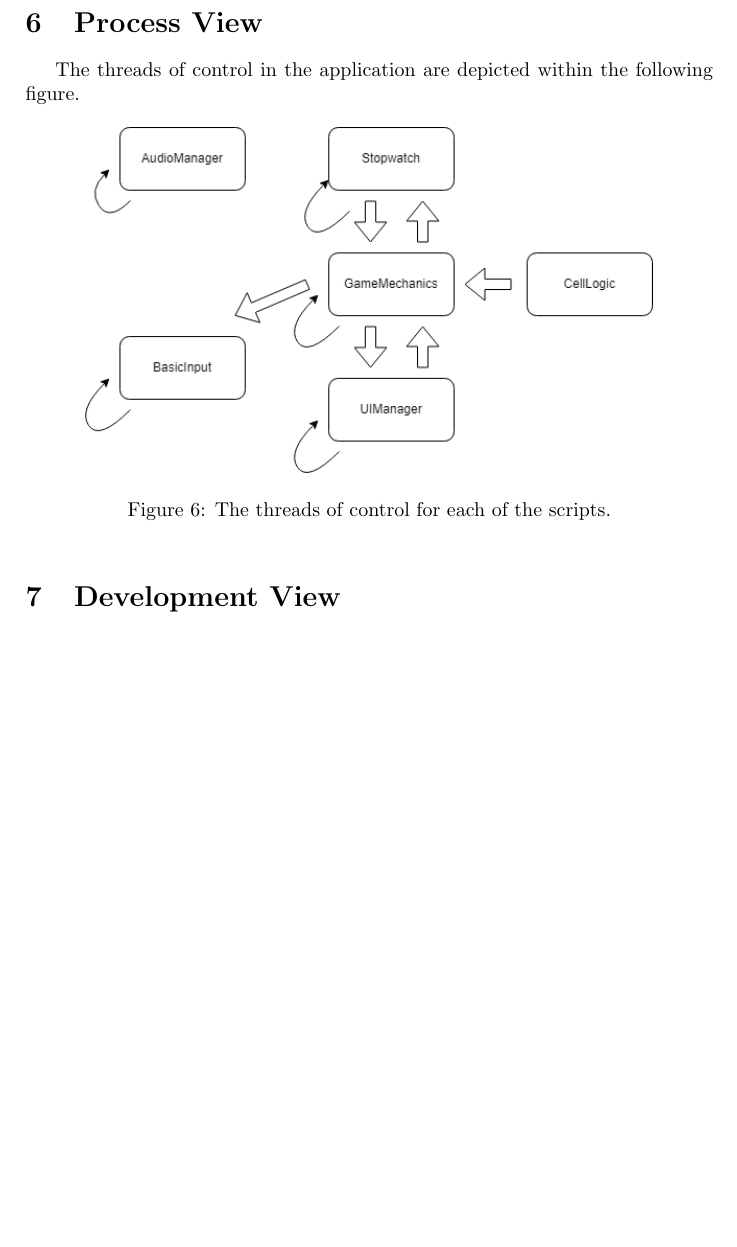
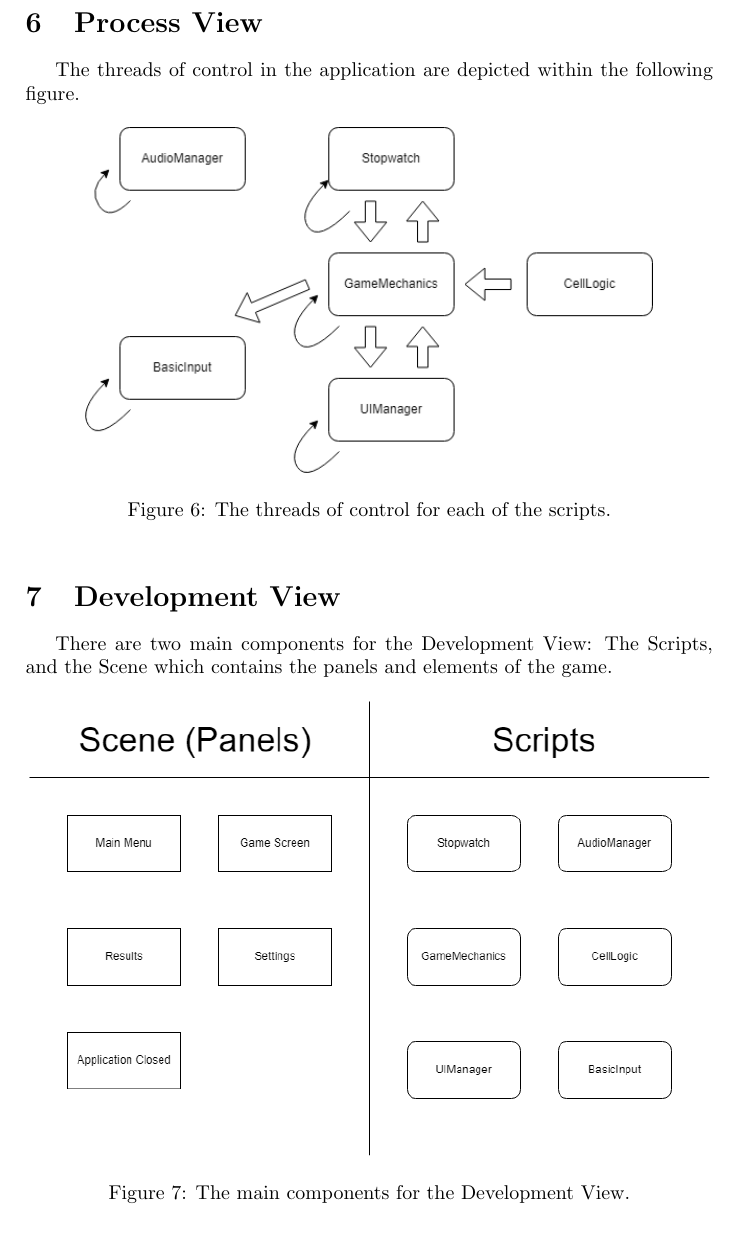
Before and after one commit to EZRA-DVLPR/MineSweeper3D, a LaTeX document (Latex/finalPaper.tex, which reads Latex/DevView.tex): part of page 10 of 10 before the commit and part of page 10 of 11 after it, cut so that both start at the same text, the shorter picture padded with empty space. Compiled offline with pdfLaTeX.

Commit message:
dev view completed

```diff
--- a/Latex/DevView.tex
+++ b/Latex/DevView.tex
@@ -1,2 +1,11 @@
 \section{Development View}
 \label{sec:DevView}
+
+There are two main components for the Development View: The Scripts, and the Scene which contains the panels and elements of the game.
+
+\begin{figure}[!htb]
+    \centering
+    \includegraphics[width=12cm]{Images/DevView.png}
+       \caption{The main components for the Development View.}
+           \label{Fig:DevView}
+\end{figure}
```
Also changed, not shown: Latex/finalPaper.tex (+1 -0 lines), Latex/Images/DevView.png (added), Latex/finalPaper.pdf.
